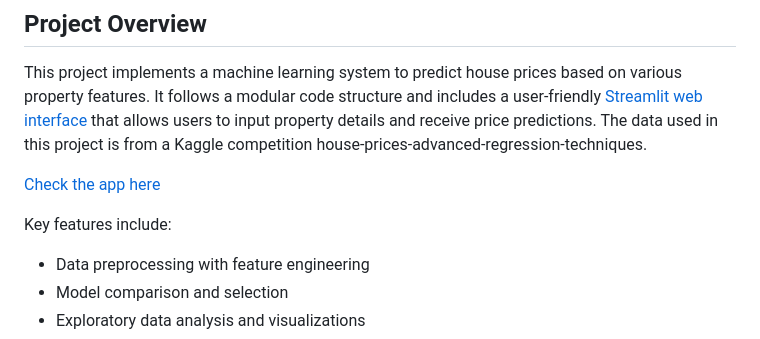
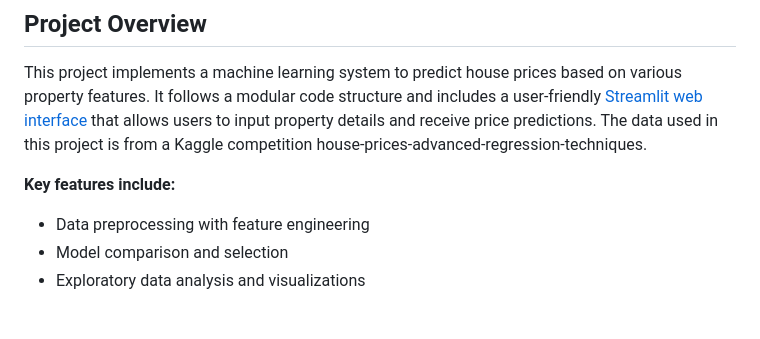
Before and after one commit to codeandcharts/housing_price_pridiction, a Markdown page: README.md, the part around the change. Drawn GitHub-style; blank space fills up the shorter version.

```diff
--- a/README.md
+++ b/README.md
@@ -6,9 +6,7 @@
 
 This project implements a machine learning system to predict house prices based on various property features. It follows a modular code structure and includes a user-friendly [Streamlit web interface](https://pridicthouseprice.streamlit.app/)  that allows users to input property details and receive price predictions. The data used in this project is from a Kaggle competition house-prices-advanced-regression-techniques.
 
-[Check the app here](https://pridicthouseprice.streamlit.app/)
-
-Key features include:
+**Key features include:**
 - Data preprocessing with feature engineering
 - Model comparison and selection
 - Exploratory data analysis and visualizations
```
